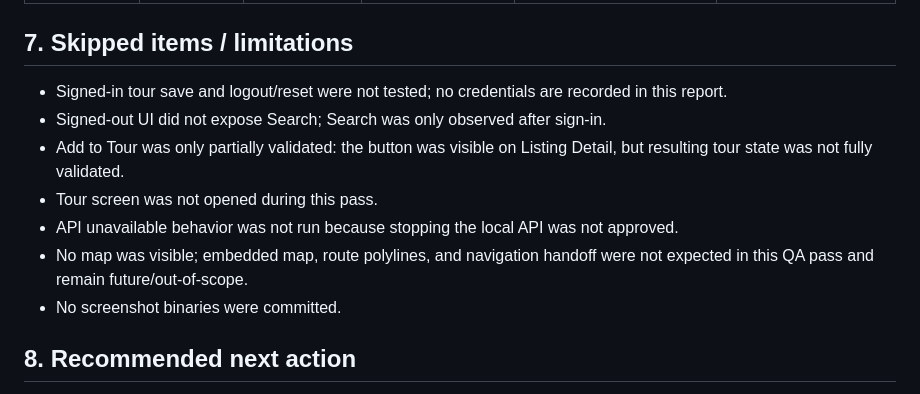
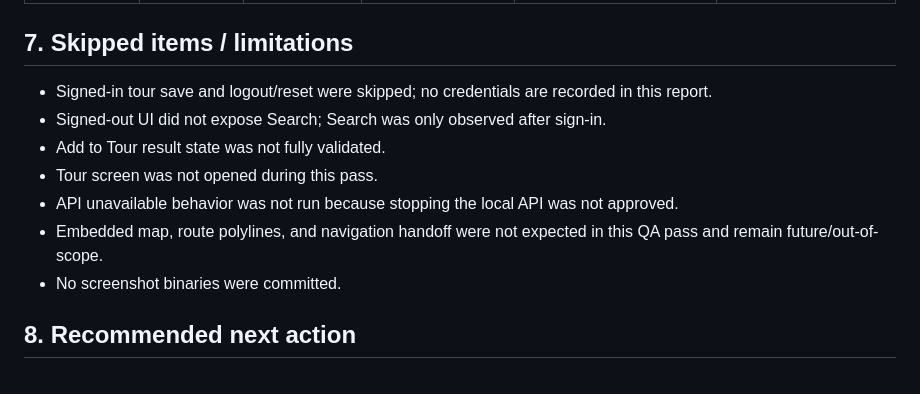
Before and after one commit to xocliwb-afk/project-x-whitelabel, a Markdown page: docs/qa/MOBILE_ANDROID_MANUAL_QA_2026-05-03.md, the part around the change. Drawn GitHub-style.

Commit message:
docs(qa): dedupe Android manual QA report

```diff
--- a/docs/qa/MOBILE_ANDROID_MANUAL_QA_2026-05-03.md
+++ b/docs/qa/MOBILE_ANDROID_MANUAL_QA_2026-05-03.md
@@ -59,12 +59,12 @@
 | QA-ANDROID-MANUAL-003 | P3 polish | Android runtime logs | Non-fatal startup/input jank logs were observed. | Terminal logs included skipped frames and IME animation `JANK_COMPOSER` warnings; app remained alive and no fatal Flutter red screen was visible. | Monitor startup/input performance after core functional QA is complete. |
 
 ## 7. Skipped items / limitations
-- Signed-in tour save and logout/reset were not tested; no credentials are recorded in this report.
+- Signed-in tour save and logout/reset were skipped; no credentials are recorded in this report.
 - Signed-out UI did not expose Search; Search was only observed after sign-in.
-- Add to Tour was only partially validated: the button was visible on Listing Detail, but resulting tour state was not fully validated.
+- Add to Tour result state was not fully validated.
 - Tour screen was not opened during this pass.
 - API unavailable behavior was not run because stopping the local API was not approved.
-- No map was visible; embedded map, route polylines, and navigation handoff were not expected in this QA pass and remain future/out-of-scope.
+- Embedded map, route polylines, and navigation handoff were not expected in this QA pass and remain future/out-of-scope.
 - No screenshot binaries were committed.
 
 ## 8. Recommended next action
```
